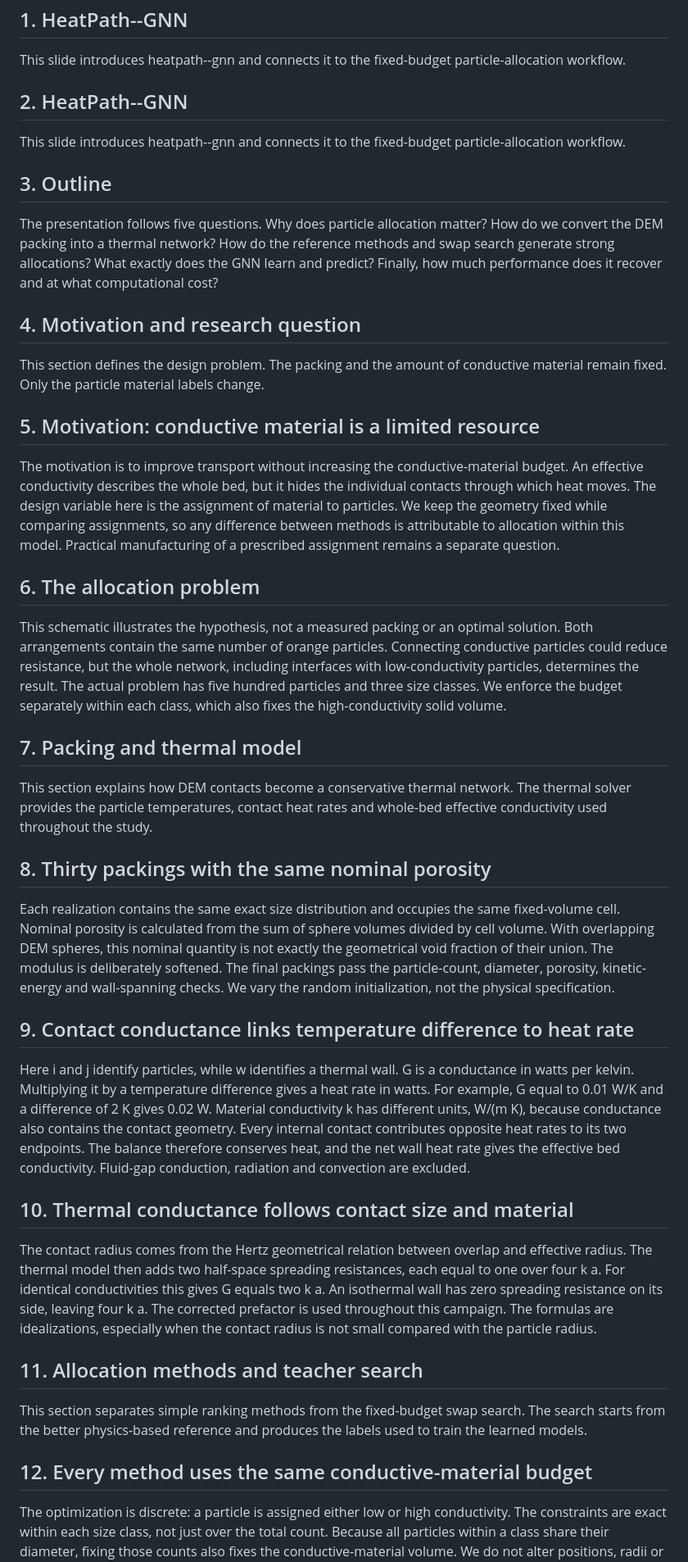
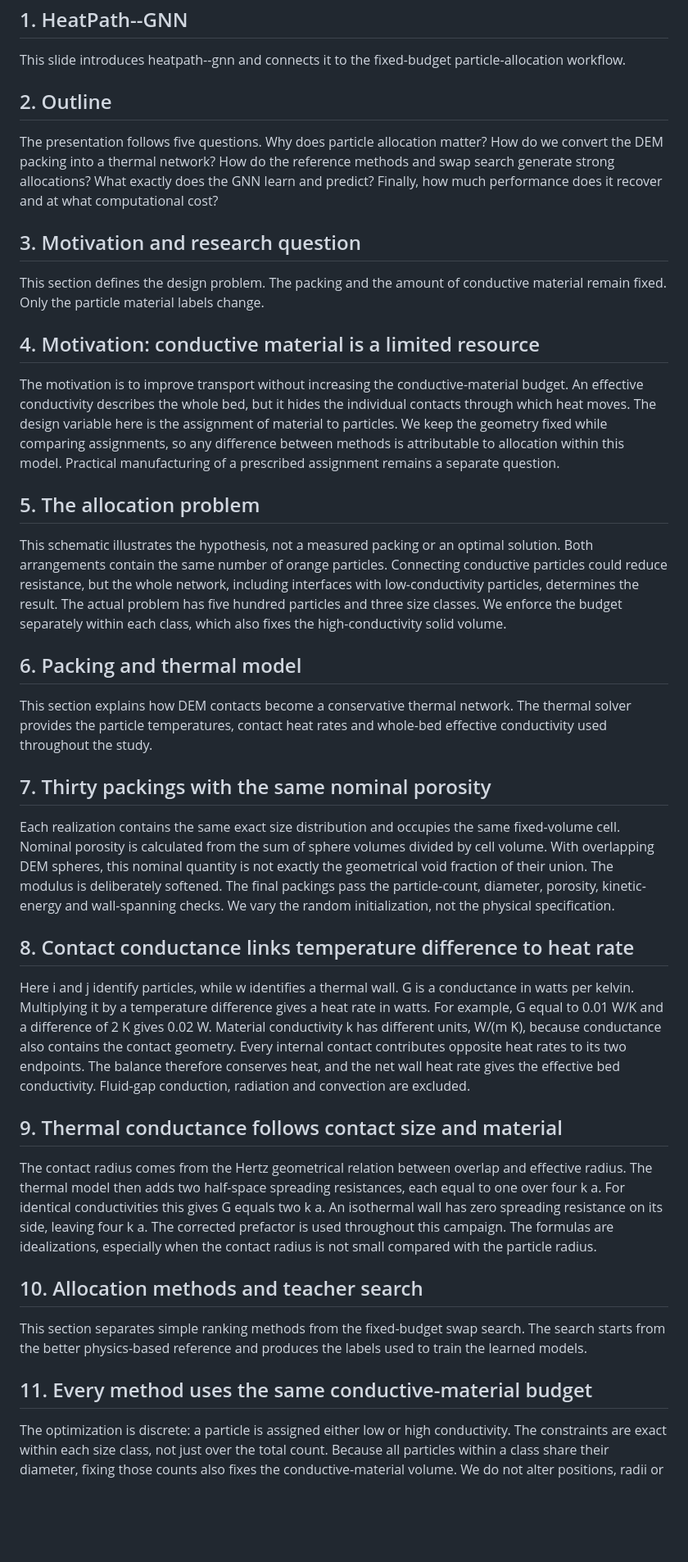
Before and after one commit to khalifali/HeatPath-GNN, a Markdown page: beamer/presenter_notes.md, the part around one of its changes. Shown at 82% size. GitHub-like rendering; blank space fills up the shorter version.

Commit message:
Fix slide numbering in presenter notes

```diff
--- a/beamer/presenter_notes.md
+++ b/beamer/presenter_notes.md
@@ -2,47 +2,43 @@
 
 This slide introduces heatpath--gnn and connects it to the fixed-budget particle-allocation workflow.
 
-## 2. HeatPath--GNN
-
-This slide introduces heatpath--gnn and connects it to the fixed-budget particle-allocation workflow.
-
-## 3. Outline
+## 2. Outline
 
 The presentation follows five questions. Why does particle allocation matter? How do we convert the DEM packing into a thermal network? How do the reference methods and swap search generate strong allocations? What exactly does the GNN learn and predict? Finally, how much performance does it recover and at what computational cost?
 
-## 4. Motivation and research question
+## 3. Motivation and research question
 
 This section defines the design problem. The packing and the amount of conductive material remain fixed. Only the particle material labels change.
 
-## 5. Motivation: conductive material is a limited resource
+## 4. Motivation: conductive material is a limited resource
 
 The motivation is to improve transport without increasing the conductive-material budget. An effective conductivity describes the whole bed, but it hides the individual contacts through which heat moves. The design variable here is the assignment of material to particles. We keep the geometry fixed while comparing assignments, so any difference between methods is attributable to allocation within this model. Practical manufacturing of a prescribed assignment remains a separate question.
 
-## 6. The allocation problem
+## 5. The allocation problem
 
 This schematic illustrates the hypothesis, not a measured packing or an optimal solution. Both arrangements contain the same number of orange particles. Connecting conductive particles could reduce resistance, but the whole network, including interfaces with low-conductivity particles, determines the result. The actual problem has five hundred particles and three size classes. We enforce the budget separately within each class, which also fixes the high-conductivity solid volume.
 
-## 7. Packing and thermal model
+## 6. Packing and thermal model
 
 This section explains how DEM contacts become a conservative thermal network. The thermal solver provides the particle temperatures, contact heat rates and whole-bed effective conductivity used throughout the study.
 
-## 8. Thirty packings with the same nominal porosity
+## 7. Thirty packings with the same nominal porosity
 
 Each realization contains the same exact size distribution and occupies the same fixed-volume cell. Nominal porosity is calculated from the sum of sphere volumes divided by cell volume. With overlapping DEM spheres, this nominal quantity is not exactly the geometrical void fraction of their union. The modulus is deliberately softened. The final packings pass the particle-count, diameter, porosity, kinetic-energy and wall-spanning checks. We vary the random initialization, not the physical specification.
 
-## 9. Contact conductance links temperature difference to heat rate
+## 8. Contact conductance links temperature difference to heat rate
 
 Here i and j identify particles, while w identifies a thermal wall. G is a conductance in watts per kelvin. Multiplying it by a temperature difference gives a heat rate in watts. For example, G equal to 0.01 W/K and a difference of 2 K gives 0.02 W. Material conductivity k has different units, W/(m K), because conductance also contains the contact geometry. Every internal contact contributes opposite heat rates to its two endpoints. The balance therefore conserves heat, and the net wall heat rate gives the effective bed conductivity. Fluid-gap conduction, radiation and convection are excluded.
 
-## 10. Thermal conductance follows contact size and material
+## 9. Thermal conductance follows contact size and material
 
 The contact radius comes from the Hertz geometrical relation between overlap and effective radius. The thermal model then adds two half-space spreading resistances, each equal to one over four k a. For identical conductivities this gives G equals two k a. An isothermal wall has zero spreading resistance on its side, leaving four k a. The corrected prefactor is used throughout this campaign. The formulas are idealizations, especially when the contact radius is not small compared with the particle radius.
 
-## 11. Allocation methods and teacher search
+## 10. Allocation methods and teacher search
 
 This section separates simple ranking methods from the fixed-budget swap search. The search starts from the better physics-based reference and produces the labels used to train the learned models.
 
-## 12. Every method uses the same conductive-material budget
+## 11. Every method uses the same conductive-material budget
 
 The optimization is discrete: a particle is assigned either low or high conductivity. The constraints are exact within each size class, not just over the total count. Because all particles within a class share their diameter, fixing those counts also fixes the conductive-material volume. We do not alter positions, radii or contact topology when comparing allocations on a packing. This isolates the value of arranging the material intelligently.
 
```
Also changed, not shown: other parts of beamer/presenter_notes.md (+22 -22 lines).
